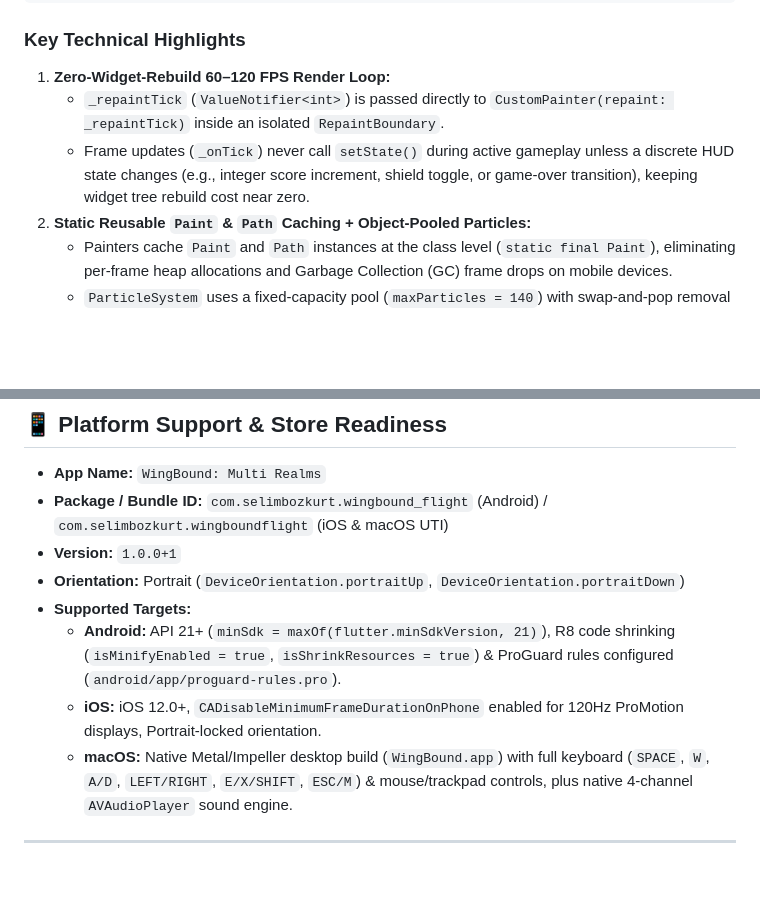
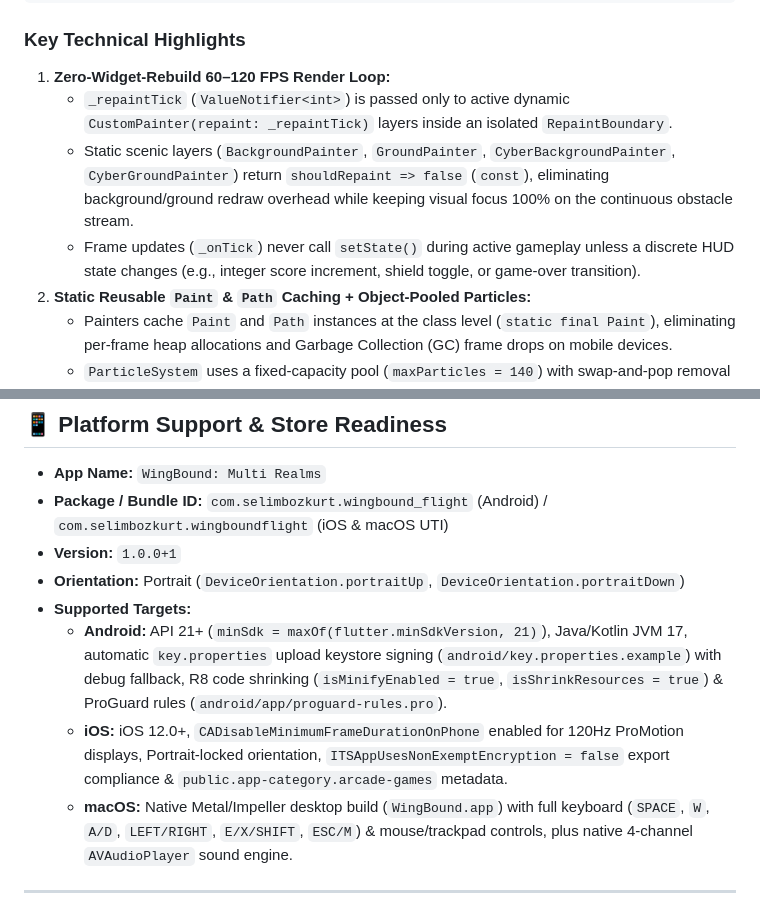
Before and after one commit to SlmBzkrtt/wingbound_flight, a Markdown page: README.md, 2 parts joined by grey strips. GitHub-like rendering; blank space fills up the shorter version.

```diff
--- a/README.md
+++ b/README.md
@@ -84,8 +84,9 @@ shaders/
 
 ### Key Technical Highlights
 1. **Zero-Widget-Rebuild 60–120 FPS Render Loop:**
-   - `_repaintTick` (`ValueNotifier<int>`) is passed directly to `CustomPainter(repaint: _repaintTick)` inside an isolated `RepaintBoundary`.
-   - Frame updates (`_onTick`) never call `setState()` during active gameplay unless a discrete HUD state changes (e.g., integer score increment, shield toggle, or game-over transition), keeping widget tree rebuild cost near zero.
+   - `_repaintTick` (`ValueNotifier<int>`) is passed only to active dynamic `CustomPainter(repaint: _repaintTick)` layers inside an isolated `RepaintBoundary`.
+   - Static scenic layers (`BackgroundPainter`, `GroundPainter`, `CyberBackgroundPainter`, `CyberGroundPainter`) return `shouldRepaint => false` (`const`), eliminating background/ground redraw overhead while keeping visual focus 100% on the continuous obstacle stream.
+   - Frame updates (`_onTick`) never call `setState()` during active gameplay unless a discrete HUD state changes (e.g., integer score increment, shield toggle, or game-over transition).
 2. **Static Reusable `Paint` & `Path` Caching + Object-Pooled Particles:**
    - Painters cache `Paint` and `Path` instances at the class level (`static final Paint`), eliminating per-frame heap allocations and Garbage Collection (GC) frame drops on mobile devices.
    - `ParticleSystem` uses a fixed-capacity pool (`maxParticles = 140`) with swap-and-pop removal (`O(1)`) instead of allocating new lists every frame.
@@ -103,8 +104,8 @@ shaders/
 - **Version:** `1.0.0+1`
 - **Orientation:** Portrait (`DeviceOrientation.portraitUp`, `DeviceOrientation.portraitDown`)
 - **Supported Targets:**
-  - **Android:** API 21+ (`minSdk = maxOf(flutter.minSdkVersion, 21)`), R8 code shrinking (`isMinifyEnabled = true`, `isShrinkResources = true`) & ProGuard rules configured (`android/app/proguard-rules.pro`).
-  - **iOS:** iOS 12.0+, `CADisableMinimumFrameDurationOnPhone` enabled for 120Hz ProMotion displays, Portrait-locked orientation.
+  - **Android:** API 21+ (`minSdk = maxOf(flutter.minSdkVersion, 21)`), Java/Kotlin JVM 17, automatic `key.properties` upload keystore signing (`android/key.properties.example`) with debug fallback, R8 code shrinking (`isMinifyEnabled = true`, `isShrinkResources = true`) & ProGuard rules (`android/app/proguard-rules.pro`).
+  - **iOS:** iOS 12.0+, `CADisableMinimumFrameDurationOnPhone` enabled for 120Hz ProMotion displays, Portrait-locked orientation, `ITSAppUsesNonExemptEncryption = false` export compliance & `public.app-category.arcade-games` metadata.
   - **macOS:** Native Metal/Impeller desktop build (`WingBound.app`) with full keyboard (`SPACE`, `W`, `A/D`, `LEFT/RIGHT`, `E/X/SHIFT`, `ESC/M`) & mouse/trackpad controls, plus native 4-channel `AVAudioPlayer` sound engine.
 
 ---
```
Also changed, not shown: other parts of README.md (+18 -18 lines).
